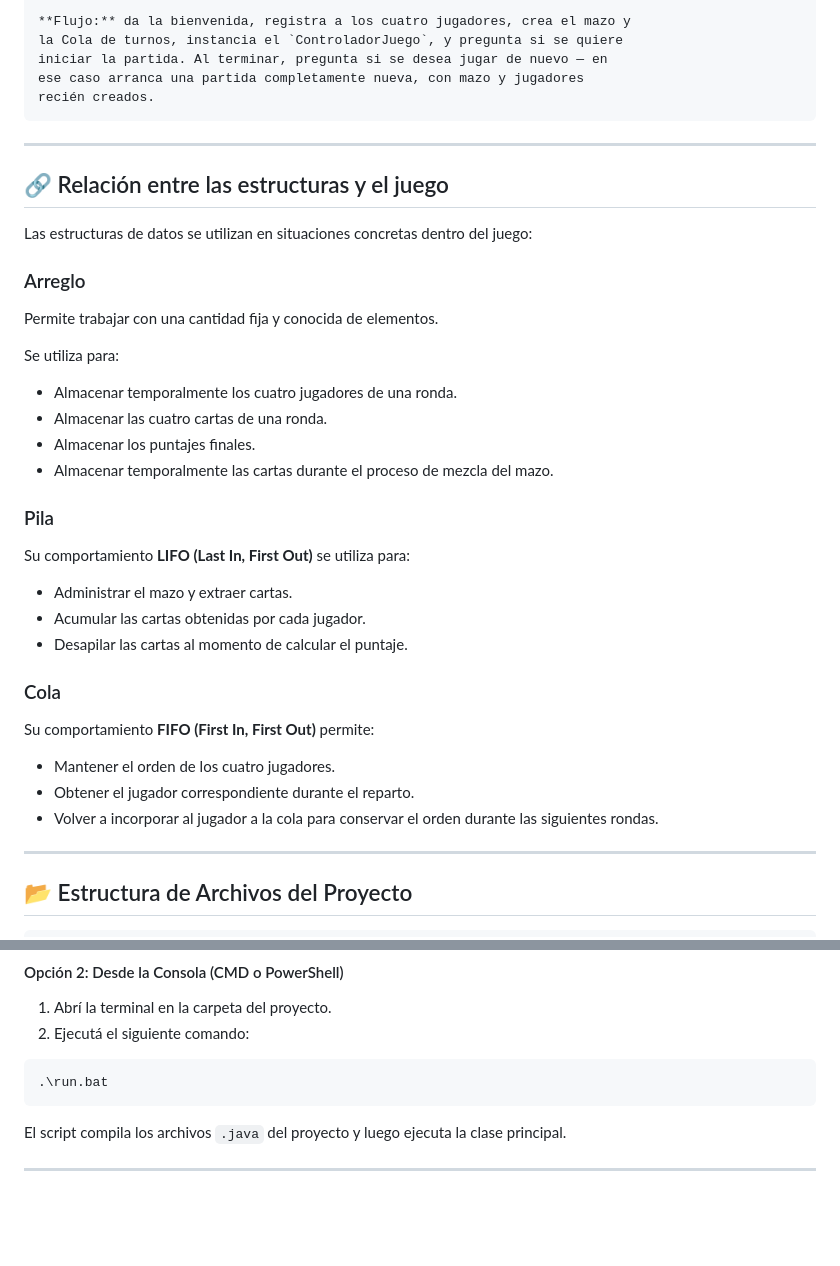
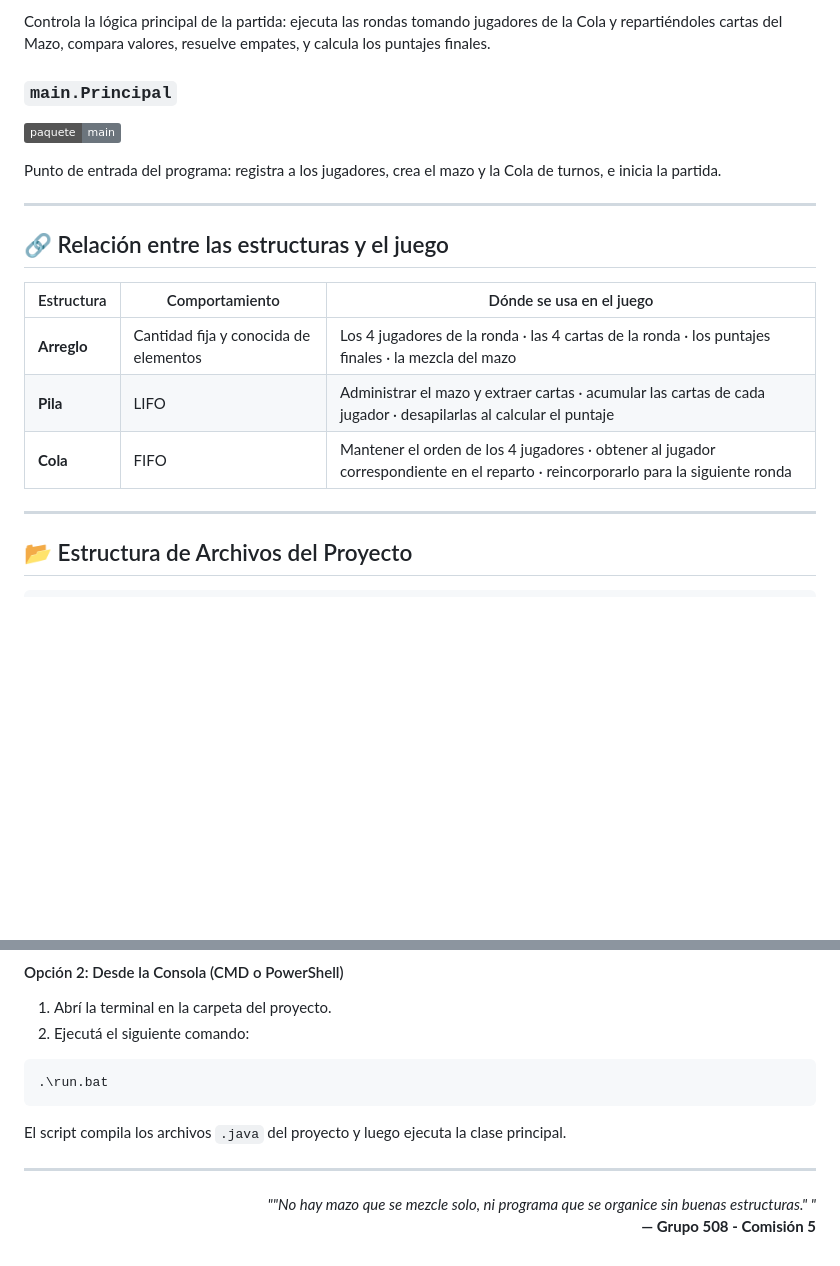
Before and after one commit to romisarg/EdD-ProyectoIntegradorI-2026-Grupo508, a Markdown page: README.md, 2 parts joined by grey strips. GitHub-like rendering; badges without logos; blank space fills up the shorter version.

````diff
--- a/README.md
+++ b/README.md
@@ -158,43 +148,20 @@ Punto de entrada del programa.
 
-**Flujo:** da la bienvenida, registra a los cuatro jugadores, crea el mazo y
-la Cola de turnos, instancia el `ControladorJuego`, y pregunta si se quiere
-iniciar la partida. Al terminar, pregunta si se desea jugar de nuevo — en
-ese caso arranca una partida completamente nueva, con mazo y jugadores
-recién creados.
-```
+Controla la lógica principal de la partida: ejecuta las rondas tomando jugadores de la Cola y repartiéndoles cartas del Mazo, compara valores, resuelve empates, y calcula los puntajes finales.
+
+### `main.Principal`
+![paquete](https://img.shields.io/badge/paquete-main-6c757d)
+
+Punto de entrada del programa: registra a los jugadores, crea el mazo y la Cola de turnos, e inicia la partida.
 
 ---
 
 ## 🔗 Relación entre las estructuras y el juego
 
-Las estructuras de datos se utilizan en situaciones concretas dentro del juego:
-
-### Arreglo
-
-Permite trabajar con una cantidad fija y conocida de elementos.
-
-Se utiliza para:
-
-* Almacenar temporalmente los cuatro jugadores de una ronda.
-* Almacenar las cuatro cartas de una ronda.
-* Almacenar los puntajes finales.
-* Almacenar temporalmente las cartas durante el proceso de mezcla del mazo.
-
-### Pila
-
-Su comportamiento **LIFO (Last In, First Out)** se utiliza para:
-
-* Administrar el mazo y extraer cartas.
-* Acumular las cartas obtenidas por cada jugador.
-* Desapilar las cartas al momento de calcular el puntaje.
-
-### Cola
-
-Su comportamiento **FIFO (First In, First Out)** permite:
-
-* Mantener el orden de los cuatro jugadores.
-* Obtener el jugador correspondiente durante el reparto.
-* Volver a incorporar al jugador a la cola para conservar el orden durante las siguientes rondas.
+| Estructura | Comportamiento | Dónde se usa en el juego |
+|---|---|---|
+| **Arreglo** | Cantidad fija y conocida de elementos | Los 4 jugadores de la ronda · las 4 cartas de la ronda · los puntajes finales · la mezcla del mazo |
+| **Pila** | LIFO | Administrar el mazo y extraer cartas · acumular las cartas de cada jugador · desapilarlas al calcular el puntaje |
+| **Cola** | FIFO | Mantener el orden de los 4 jugadores · obtener al jugador correspondiente en el reparto · reincorporarlo para la siguiente ronda |
 
 ---
 
@@ -247,3 +214,10 @@ El proyecto cuenta con un script ejecutable para compilar y correr todo en un so
 El script compila los archivos `.java` del proyecto y luego ejecuta la clase principal.
 
 ---
+
+<p align="right">
+  <i>""No hay mazo que se mezcle solo, ni programa que se organice sin buenas estructuras."
+"</i>
+  <br>
+  <b>— Grupo 508 - Comisión 5</b>
+</p>
````
Also changed, not shown: other parts of README.md (+54 -64 lines).
